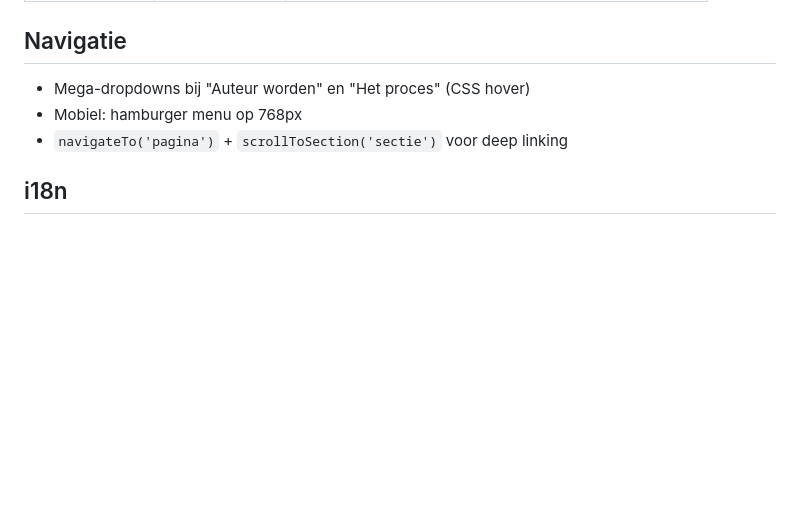
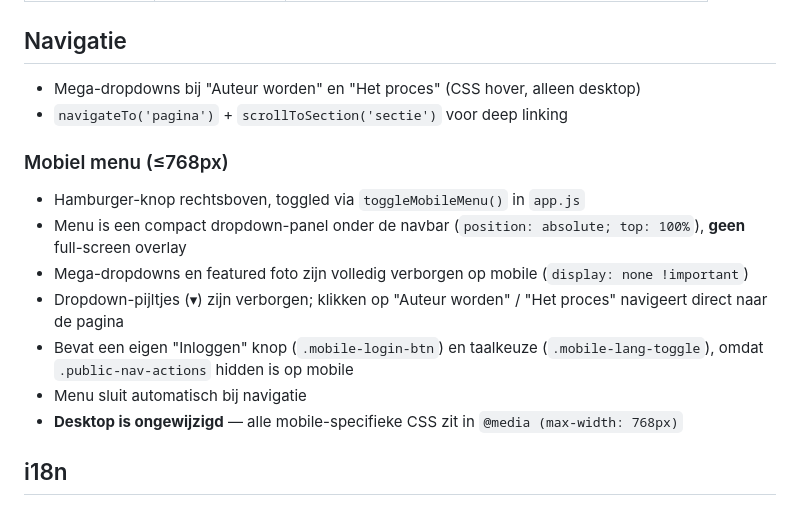
Before and after one commit to SingaporeCity/Royaltyportaal, a Markdown page: CLAUDE.md, the part around the change. Drawn GitHub-style; blank space fills up the shorter version.

Commit message:
Document mobile menu behavior in CLAUDE.md
Co-Authored-By: Claude Opus 4.6 <noreply@anthropic.com>

```diff
--- a/CLAUDE.md
+++ b/CLAUDE.md
@@ -44,9 +44,17 @@ De publieke site gebruikt een multi-page router via `navigateTo(pageName)`:
 | `page-contact` | Contact | FAQ + Contactformulier |
 
 ## Navigatie
-- Mega-dropdowns bij "Auteur worden" en "Het proces" (CSS hover)
-- Mobiel: hamburger menu op 768px
+- Mega-dropdowns bij "Auteur worden" en "Het proces" (CSS hover, alleen desktop)
 - `navigateTo('pagina')` + `scrollToSection('sectie')` voor deep linking
+
+### Mobiel menu (≤768px)
+- Hamburger-knop rechtsboven, toggled via `toggleMobileMenu()` in `app.js`
+- Menu is een compact dropdown-panel onder de navbar (`position: absolute; top: 100%`), **geen** full-screen overlay
+- Mega-dropdowns en featured foto zijn volledig verborgen op mobile (`display: none !important`)
+- Dropdown-pijltjes (▾) zijn verborgen; klikken op "Auteur worden" / "Het proces" navigeert direct naar de pagina
+- Bevat een eigen "Inloggen" knop (`.mobile-login-btn`) en taalkeuze (`.mobile-lang-toggle`), omdat `.public-nav-actions` hidden is op mobile
+- Menu sluit automatisch bij navigatie
+- **Desktop is ongewijzigd** — alle mobile-specifieke CSS zit in `@media (max-width: 768px)`
 
 ## i18n
 Tweetalig (NL/EN) via `TRANSLATIONS` object in `app.js`. Alle vertaalbare elementen gebruiken `data-i18n` attributen. Taalswitch in de nav.
```
